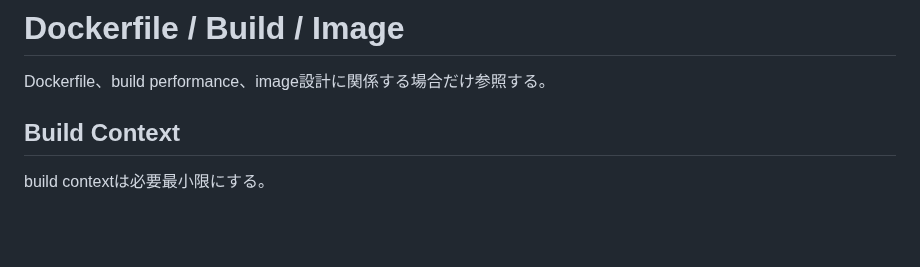
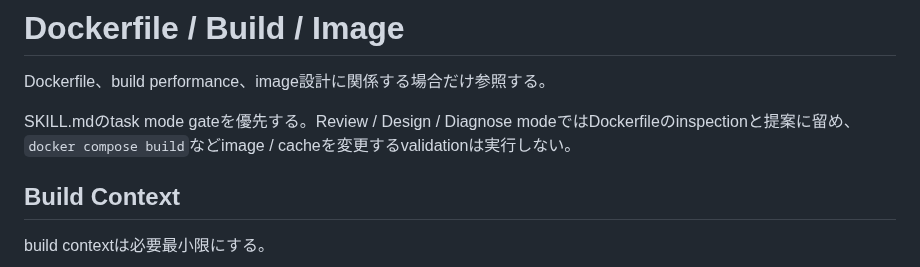
Before and after one commit to u7chan/skill-stash, a Markdown page: docker-best-practices/references/dockerfile-build.md, the part around the change. GitHub-like rendering; blank space fills up the shorter version.

Commit message:
fix: apply task mode gate to build reference

```diff
--- a/docker-best-practices/references/dockerfile-build.md
+++ b/docker-best-practices/references/dockerfile-build.md
@@ -1,6 +1,8 @@
 # Dockerfile / Build / Image
 
 Dockerfile、build performance、image設計に関係する場合だけ参照する。
+
+SKILL.mdのtask mode gateを優先する。Review / Design / Diagnose modeではDockerfileのinspectionと提案に留め、`docker compose build`などimage / cacheを変更するvalidationは実行しない。
 
 ## Build Context
 
```
